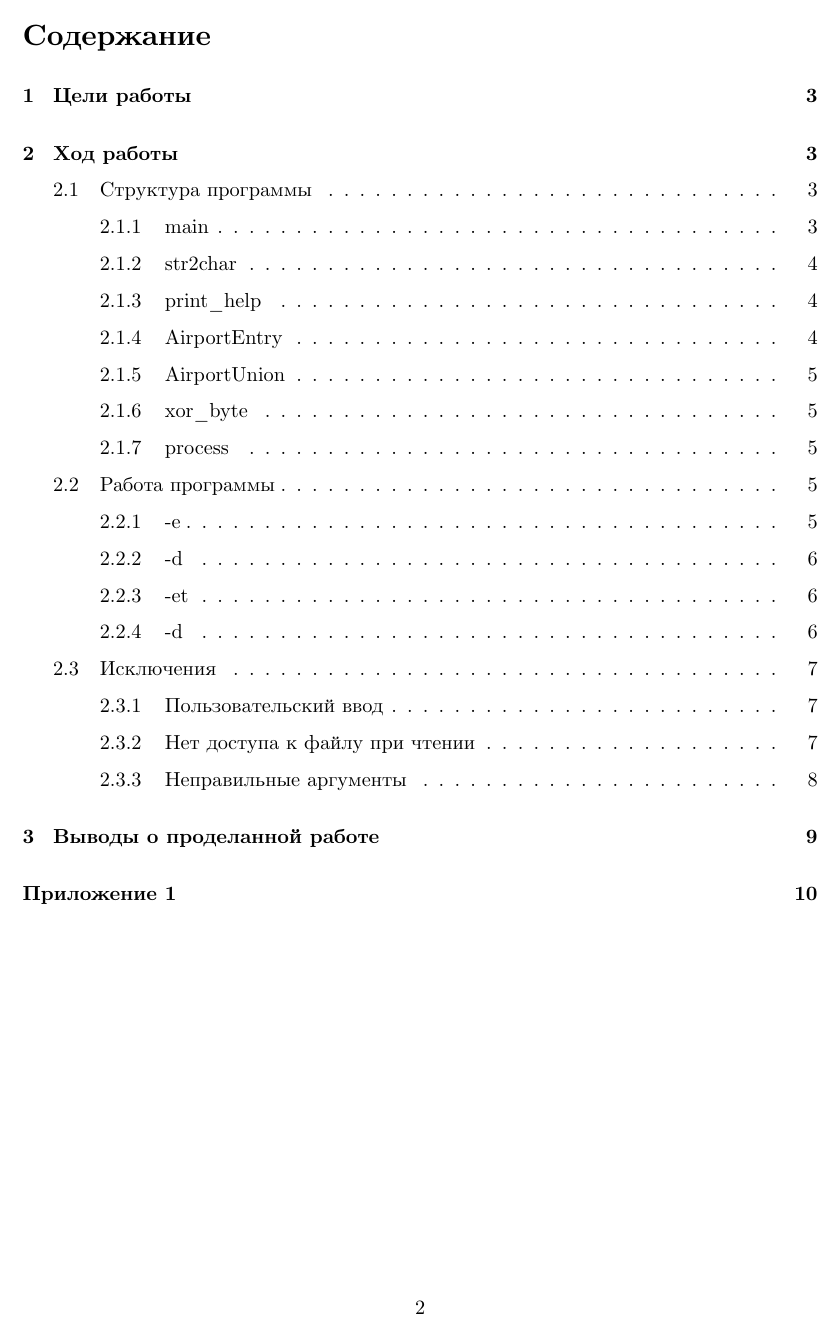
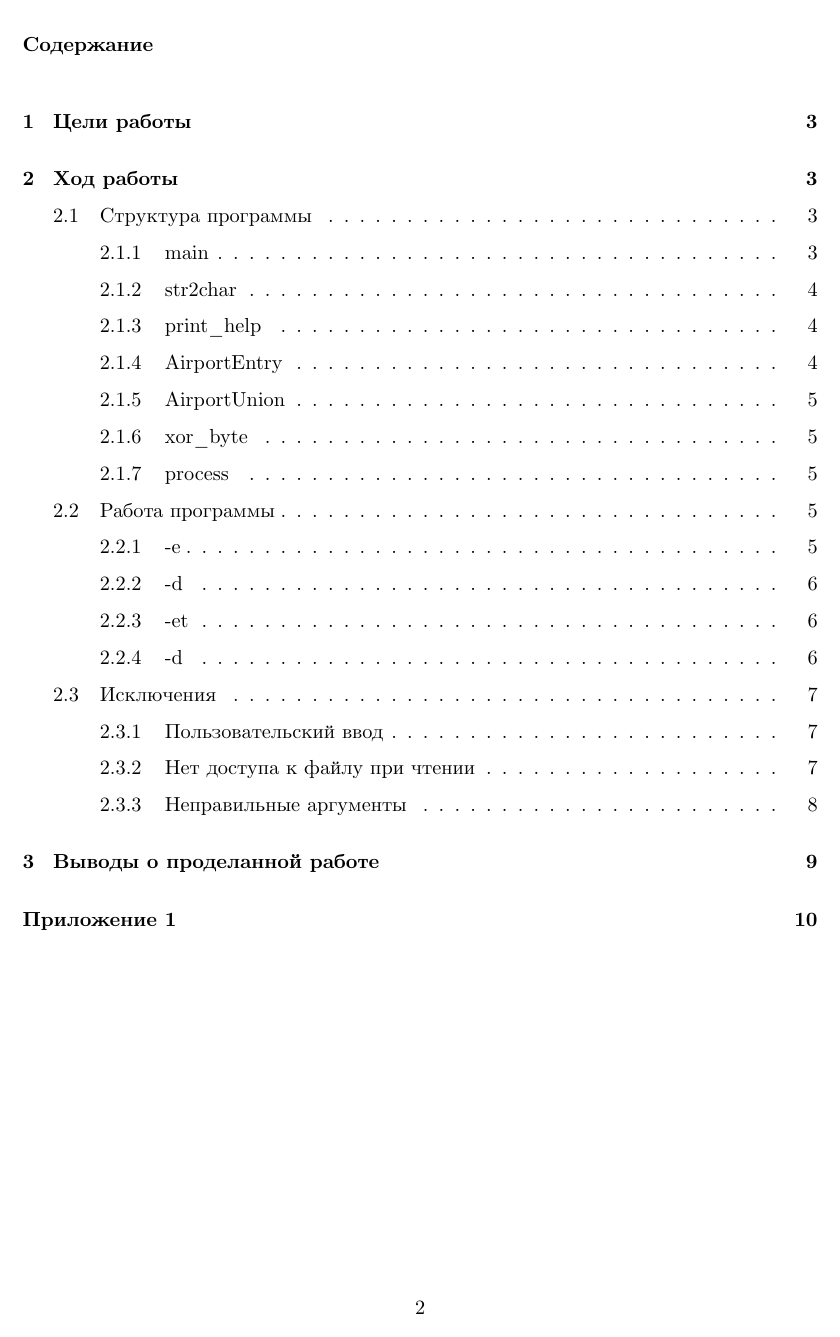
Before and after one commit to shadrunov/year-3-c, a LaTeX document (reports/1/main.tex, which reads reports/1/Settings/format.tex): page 2 of 19. Compiled offline with XeLaTeX; a missing font is replaced by an installed copy or a similar font.

Commit message:
fix styling

```diff
--- a/reports/1/Settings/format.tex
+++ b/reports/1/Settings/format.tex
@@ -69,30 +69,41 @@
 }
 
 
-% Нумерация рисунков
-% \counterwithin{figure}{section}
-
-% Нумерация таблиц
-% \counterwithin{table}{section}
-
-% \counterwithin{table}{section}
-
-% % шрифт для листингов с лигатурами
-% \setmonofont{FiraCode-Regular.otf}[
-% 	SizeFeatures={Size=10},
-% 	Path = Settings/,
-% 	Contextuals=Alternate
-% ]
-
-
 \usepackage[section]{placeins}
-% \usepackage[subsection]{placeins}
 \captionsetup[figure]{labelformat=simple, labelsep=endash}
-% \usepackage[singlelinecheck=false]{caption}
 \captionsetup[table]{labelsep=endash, justification=raggedright, singlelinecheck=off}
-% настройка подсветки кода и окружения для листингов
-%\usemintedstyle{colorful} % делает подсветку для кода
-% \newenvironment{code}{\captionsetup{type=listing}}{}
+\captionsetup[lstlisting]{labelformat=simple, labelsep=endash, font=sf}
 
 
 % Посмотреть ещё стили можно тут https://www.overleaf.com/learn/latex/Code_Highlighting_with_minted
+
+\usepackage{titlesec}
+\titleformat{\section}{\bfseries}{\thesection}{1em}{}
+\titleformat{\subsection}{\bfseries}{\thesubsection}{1em}{}
+\titleformat{\subsubsection}{\bfseries}{\thesubsubsection}{1em}{}
+
+
+
+\renewcommand{\labelitemi}{-}
+
+
+% \usepackage{fancyhdr} % this goes in the preamble
+
+% \pagestyle{fancy}
+% \fancyhf{} % remove everything
+% \fancyhead{} % clear all header fields
+
+% % the next lines go in the body (i.e., between \begin{document} and \end{document}
+% % \pagestyle{fancy}
+% % \renewcommand{\headrule}{} % eliminate the default(?) ruled line in the header
+% \fancypagestyle{plain}{
+%     \fancyhead{}
+%     \fancyfoot[C]{\sffamily\thepage}
+% }
+
+
+\usepackage{etoolbox}
+\makeatletter
+\patchcmd{\ps@plain}{\thepage}{\sffamily\thepage}{}{}
+\makeatother
+\pagestyle{plain} % execute this command to load the new settings
```
Also changed, not shown: reports/1/content.tex (+4 -2 lines), reports/1/main.tex (+3 -0 lines), reports/1/main.pdf.
